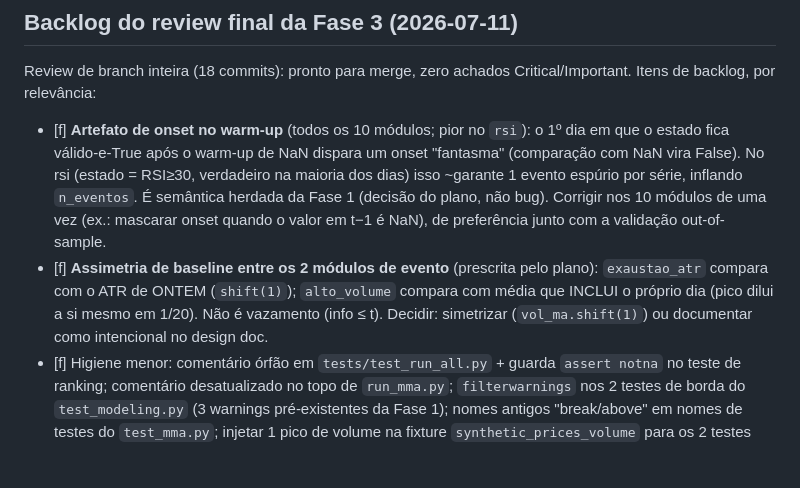
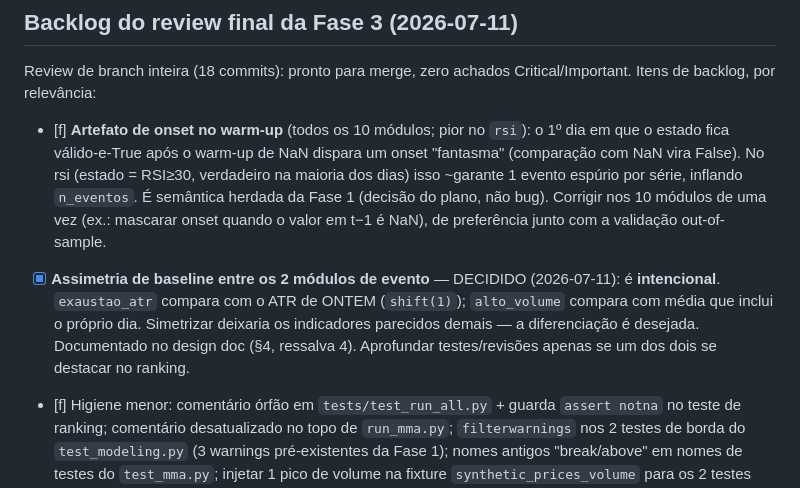
Before and after one commit to GiovanniCharret/robusta_backtest, a Markdown page: planning/PLAN.md, the part around the change. Rendered like a GitHub page; blank space fills up the shorter version.

```diff
--- a/planning/PLAN.md
+++ b/planning/PLAN.md
@@ -102,10 +102,11 @@ Itens de backlog, por relevância:
   espúrio por série, inflando `n_eventos`. É semântica herdada da Fase 1 (decisão do plano, não
   bug). Corrigir nos 10 módulos de uma vez (ex.: mascarar onset quando o valor em t−1 é NaN),
   de preferência junto com a validação out-of-sample.
-- [f] **Assimetria de baseline entre os 2 módulos de evento** (prescrita pelo plano): `exaustao_atr`
-  compara com o ATR de ONTEM (`shift(1)`); `alto_volume` compara com média que INCLUI o próprio dia
-  (pico dilui a si mesmo em 1/20). Não é vazamento (info ≤ t). Decidir: simetrizar
-  (`vol_ma.shift(1)`) ou documentar como intencional no design doc.
+- [x] **Assimetria de baseline entre os 2 módulos de evento** — DECIDIDO (2026-07-11): é
+  **intencional**. `exaustao_atr` compara com o ATR de ONTEM (`shift(1)`); `alto_volume` compara
+  com média que inclui o próprio dia. Simetrizar deixaria os indicadores parecidos demais — a
+  diferenciação é desejada. Documentado no design doc (§4, ressalva 4). Aprofundar testes/revisões
+  apenas se um dos dois se destacar no ranking.
 - [f] Higiene menor: comentário órfão em `tests/test_run_all.py` + guarda `assert notna` no teste de
   ranking; comentário desatualizado no topo de `run_mma.py`; `filterwarnings` nos 2 testes de borda
   do `test_modeling.py` (3 warnings pré-existentes da Fase 1); nomes antigos "break/above" em nomes
```
Also changed, not shown: planning/2026-07-01-multi-indicator-design.md (+4 -0 lines).
